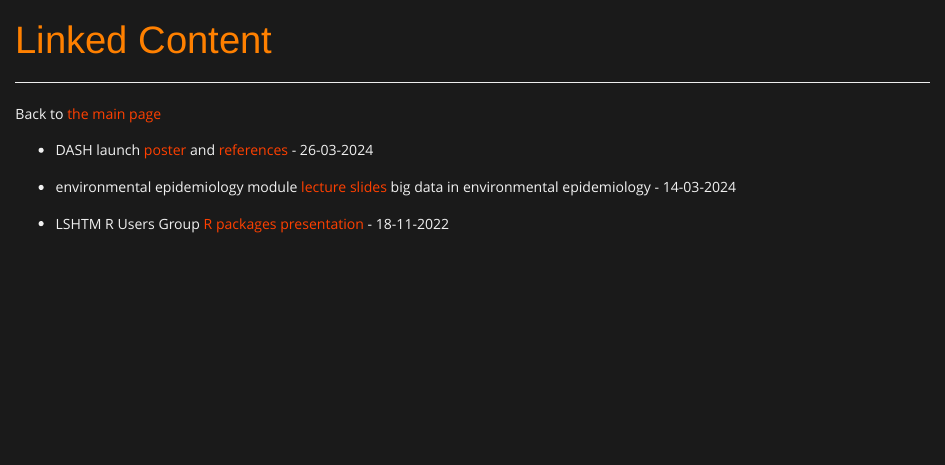
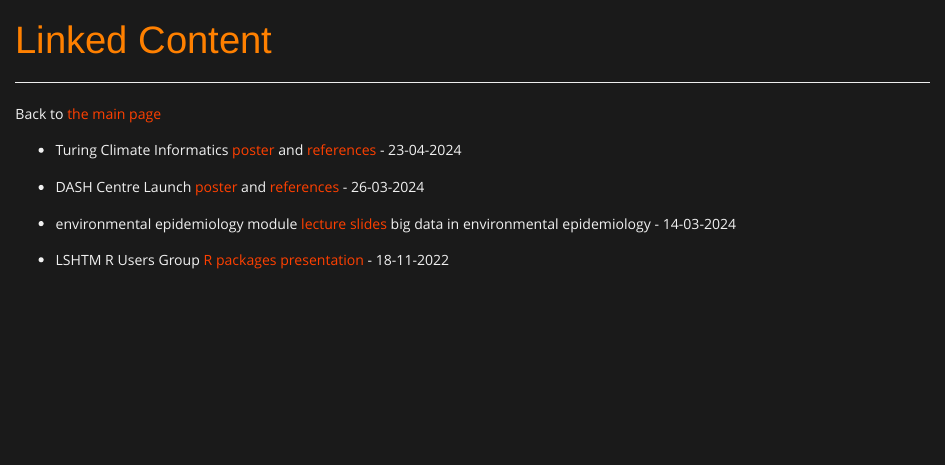
Before and after one commit to AdlCruz/AdlCruz.github.io, an R Markdown document (linked_content.Rmd): the page in a window 1100 px wide, from its top. The pictures show the output file linked_content.html that the author committed with the source, opened offline.

Commit message:
poster Turing Climate Informatics

```diff
--- a/linked_content.Rmd
+++ b/linked_content.Rmd
@@ -16,7 +16,9 @@ htmltools::HTML("<hr>")
 
 Back to [the main page](index.html)
 
-  - DASH launch <a href="assets/poster_dashlaunch_2024/poster_dashlaunch_adlcl.pdf" target="_blank"> poster </a> and <a href="assets/poster_dashlaunch_2024/poster_dashlaunch_refs_adlcl.pdf" target="_blank"> references </a> - 26-03-2024
+  - Turing Climate Informatics <a href="assets/poster_turingcliminf_2024/poster_turingcliminf_adlcl.pdf" target="_blank"> poster </a> and <a href="assets/poster_turingcliminf_2024/poster_turingcliminf_refs_adlcl.pdf" target="_blank"> references </a> - 23-04-2024
+
+  - DASH Centre Launch <a href="assets/poster_dashlaunch_2024/poster_dashlaunch_adlcl.pdf" target="_blank"> poster </a> and <a href="assets/poster_dashlaunch_2024/poster_dashlaunch_refs_adlcl.pdf" target="_blank"> references </a> - 26-03-2024
 
   - environmental epidemiology module
   <a href="linked_content/pres_bigdataenvepi_2024/bdee_slides.html" target="_blank">lecture slides</a>  big data in environmental epidemiology - 14-03-2024
```
Also changed, not shown: assets/poster_turingcliminf_2024/poster_turingcliminf_adlcl.pdf (added), assets/poster_turingcliminf_2024/poster_turingcliminf_refs_adlcl.pdf (added), linked_content.html.
